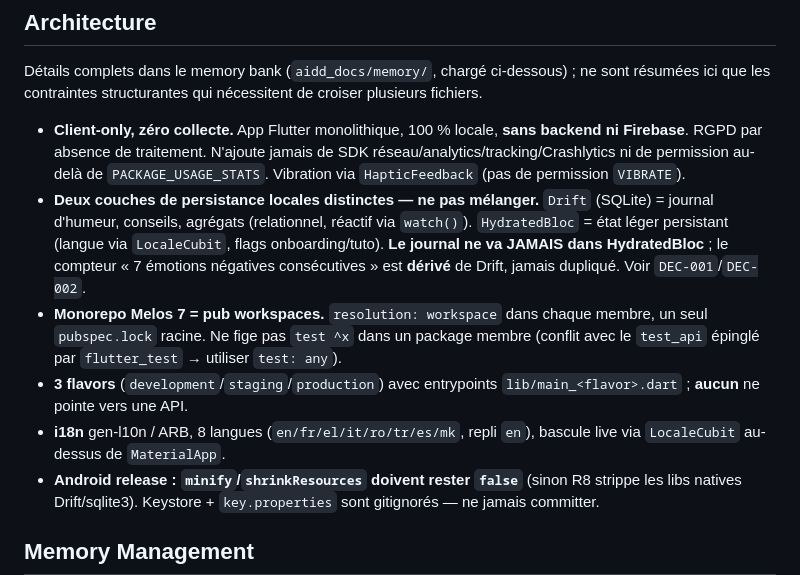
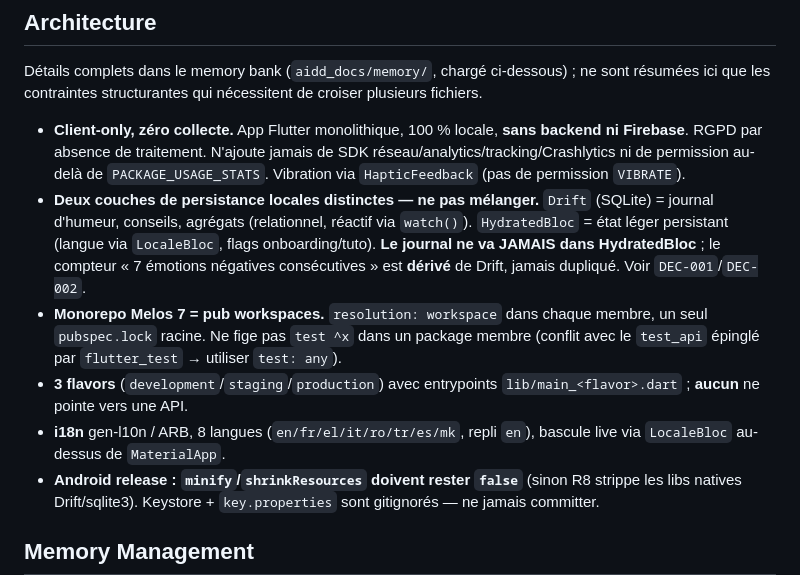
Before and after one commit to AlexandreMaillot/digiharmony, a Markdown page: CLAUDE.md, the part around the change. Rendered like a GitHub page.

```diff
--- a/CLAUDE.md
+++ b/CLAUDE.md
@@ -60,10 +60,10 @@ Détails complets dans le memory bank (`aidd_docs/memory/`, chargé ci-dessous)
 résumées ici que les contraintes structurantes qui nécessitent de croiser plusieurs fichiers.
 
 - **Client-only, zéro collecte.** App Flutter monolithique, 100 % locale, **sans backend ni Firebase**. RGPD par absence de traitement. N'ajoute jamais de SDK réseau/analytics/tracking/Crashlytics ni de permission au-delà de `PACKAGE_USAGE_STATS`. Vibration via `HapticFeedback` (pas de permission `VIBRATE`).
-- **Deux couches de persistance locales distinctes — ne pas mélanger.** `Drift` (SQLite) = journal d'humeur, conseils, agrégats (relationnel, réactif via `watch()`). `HydratedBloc` = état léger persistant (langue via `LocaleCubit`, flags onboarding/tuto). **Le journal ne va JAMAIS dans HydratedBloc** ; le compteur « 7 émotions négatives consécutives » est **dérivé** de Drift, jamais dupliqué. Voir `DEC-001`/`DEC-002`.
+- **Deux couches de persistance locales distinctes — ne pas mélanger.** `Drift` (SQLite) = journal d'humeur, conseils, agrégats (relationnel, réactif via `watch()`). `HydratedBloc` = état léger persistant (langue via `LocaleBloc`, flags onboarding/tuto). **Le journal ne va JAMAIS dans HydratedBloc** ; le compteur « 7 émotions négatives consécutives » est **dérivé** de Drift, jamais dupliqué. Voir `DEC-001`/`DEC-002`.
 - **Monorepo Melos 7 = pub workspaces.** `resolution: workspace` dans chaque membre, un seul `pubspec.lock` racine. Ne fige pas `test ^x` dans un package membre (conflit avec le `test_api` épinglé par `flutter_test` → utiliser `test: any`).
 - **3 flavors** (`development`/`staging`/`production`) avec entrypoints `lib/main_<flavor>.dart` ; **aucun** ne pointe vers une API.
-- **i18n** gen-l10n / ARB, 8 langues (`en/fr/el/it/ro/tr/es/mk`, repli `en`), bascule live via `LocaleCubit` au-dessus de `MaterialApp`.
+- **i18n** gen-l10n / ARB, 8 langues (`en/fr/el/it/ro/tr/es/mk`, repli `en`), bascule live via `LocaleBloc` au-dessus de `MaterialApp`.
 - **Android release : `minify`/`shrinkResources` doivent rester `false`** (sinon R8 strippe les libs natives Drift/sqlite3). Keystore + `key.properties` sont gitignorés — ne jamais committer.
 
 ## Memory Management
```
Also changed, not shown: aidd_docs/memory/architecture.md (+6 -6 lines), 1 other file.
